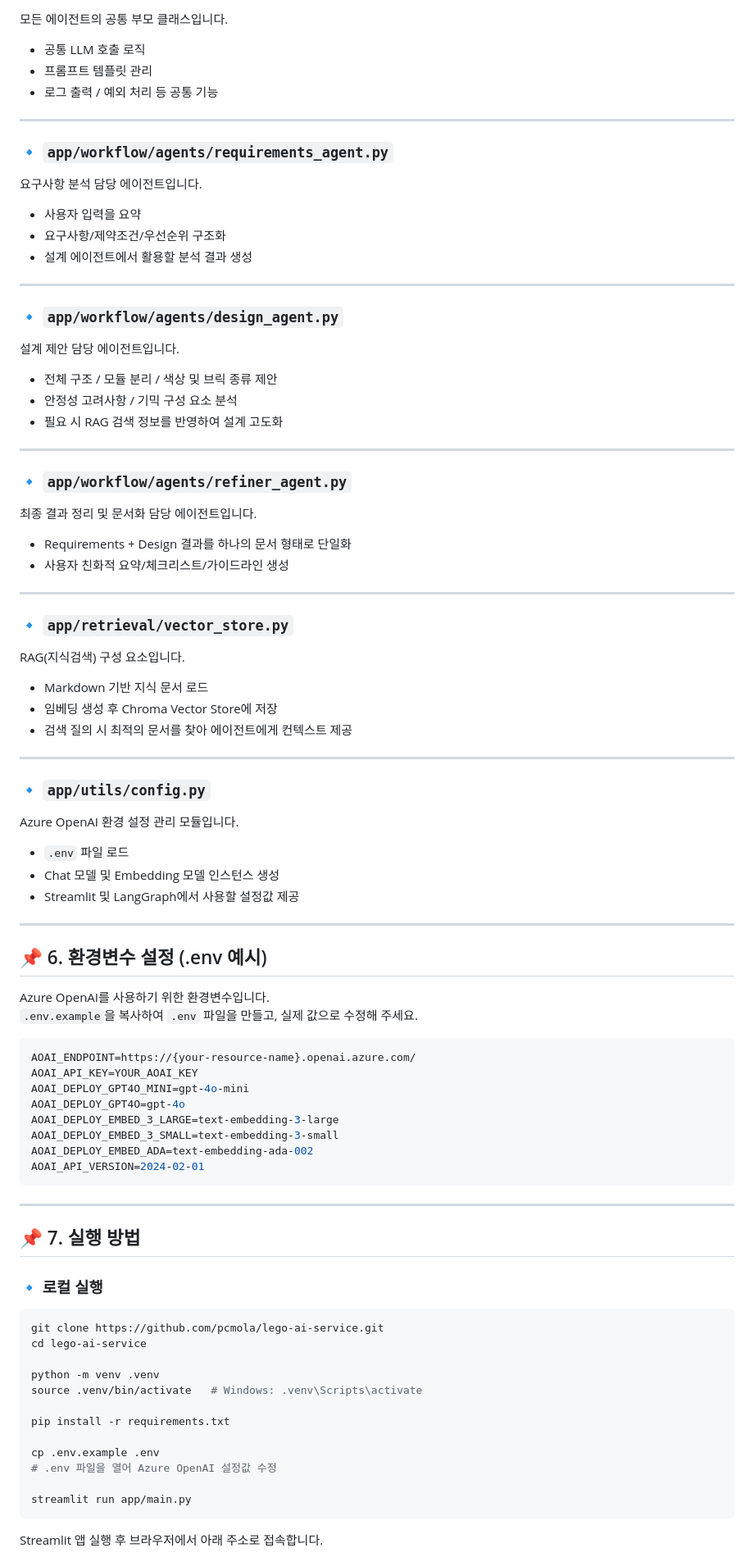
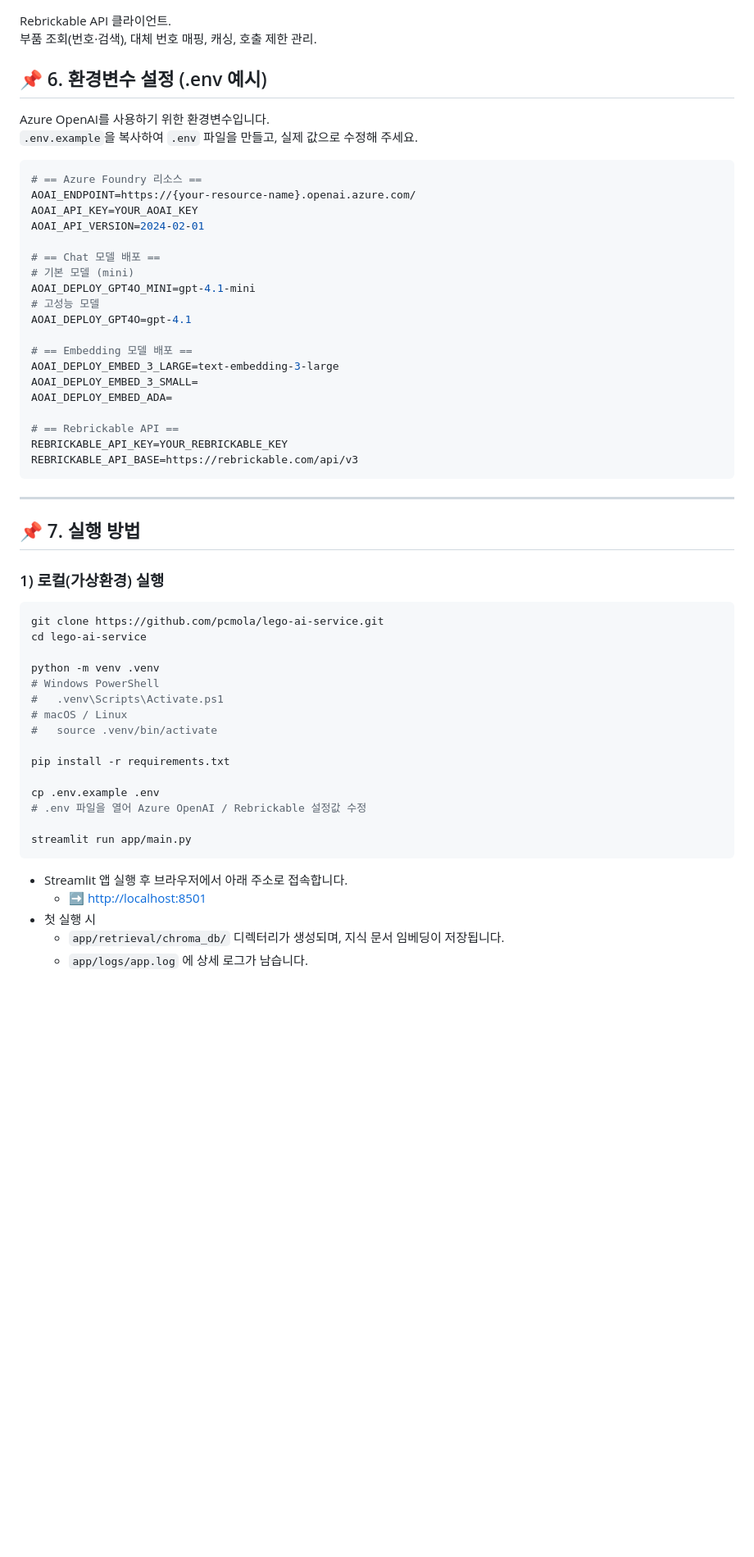
Before and after one commit to pcmola/lego-ai-service, a Markdown page: README.md, the part around one of its changes. Shown at 82% size. Drawn GitHub-style; blank space fills up the shorter version.

````diff
--- a/README.md
+++ b/README.md
@@ -242,60 +233,6 @@ LangGraph 기반 Multi-Agent 워크플로우를 정의합니다.
 
-모든 에이전트의 공통 부모 클래스입니다.
-
-- 공통 LLM 호출 로직
-- 프롬프트 템플릿 관리
-- 로그 출력 / 예외 처리 등 공통 기능
-
----
-
-### 🔹 `app/workflow/agents/requirements_agent.py`
-
-요구사항 분석 담당 에이전트입니다.
-
-- 사용자 입력을 요약
-- 요구사항/제약조건/우선순위 구조화
-- 설계 에이전트에서 활용할 분석 결과 생성
-
----
-
-### 🔹 `app/workflow/agents/design_agent.py`
-
-설계 제안 담당 에이전트입니다.
-
-- 전체 구조 / 모듈 분리 / 색상 및 브릭 종류 제안
-- 안정성 고려사항 / 기믹 구성 요소 분석
-- 필요 시 RAG 검색 정보를 반영하여 설계 고도화
-
----
-
-### 🔹 `app/workflow/agents/refiner_agent.py`
-
-최종 결과 정리 및 문서화 담당 에이전트입니다.
-
-- Requirements + Design 결과를 하나의 문서 형태로 단일화
-- 사용자 친화적 요약/체크리스트/가이드라인 생성
-
----
-
-### 🔹 `app/retrieval/vector_store.py`
-
-RAG(지식검색) 구성 요소입니다.
-
-- Markdown 기반 지식 문서 로드
-- 임베딩 생성 후 Chroma Vector Store에 저장
-- 검색 질의 시 최적의 문서를 찾아 에이전트에게 컨텍스트 제공
-
----
-
-### 🔹 `app/utils/config.py`
-
-Azure OpenAI 환경 설정 관리 모듈입니다.
-
-- `.env` 파일 로드
-- Chat 모델 및 Embedding 모델 인스턴스 생성
-- Streamlit 및 LangGraph에서 사용할 설정값 제공
-
----
+Rebrickable API 클라이언트.
+부품 조회(번호·검색), 대체 번호 매핑, 캐싱, 호출 제한 관리.
 
 ## 📌 6. 환경변수 설정 (.env 예시)
 
@@ -303,36 +240,54 @@ Azure OpenAI를 사용하기 위한 환경변수입니다.
 `.env.example`을 복사하여 `.env` 파일을 만들고, 실제 값으로 수정해 주세요.
 
 ```bash
+# == Azure Foundry 리소스 ==
 AOAI_ENDPOINT=https://{your-resource-name}.openai.azure.com/
 AOAI_API_KEY=YOUR_AOAI_KEY
-AOAI_DEPLOY_GPT4O_MINI=gpt-4o-mini
-AOAI_DEPLOY_GPT4O=gpt-4o
+AOAI_API_VERSION=2024-02-01
+
+# == Chat 모델 배포 ==
+# 기본 모델 (mini)
+AOAI_DEPLOY_GPT4O_MINI=gpt-4.1-mini
+# 고성능 모델
+AOAI_DEPLOY_GPT4O=gpt-4.1
+
+# == Embedding 모델 배포 ==
 AOAI_DEPLOY_EMBED_3_LARGE=text-embedding-3-large
-AOAI_DEPLOY_EMBED_3_SMALL=text-embedding-3-small
-AOAI_DEPLOY_EMBED_ADA=text-embedding-ada-002
-AOAI_API_VERSION=2024-02-01
+AOAI_DEPLOY_EMBED_3_SMALL=
+AOAI_DEPLOY_EMBED_ADA=
+
+# == Rebrickable API ==
+REBRICKABLE_API_KEY=YOUR_REBRICKABLE_KEY
+REBRICKABLE_API_BASE=https://rebrickable.com/api/v3
 ```
 
 ---
 
 ## 📌 7. 실행 방법
 
-### 🔹 로컬 실행
+### 1) 로컬(가상환경) 실행
 
 ```bash
 git clone https://github.com/pcmola/lego-ai-service.git
 cd lego-ai-service
 
 python -m venv .venv
-source .venv/bin/activate   # Windows: .venv\Scripts\activate
+# Windows PowerShell
+#   .venv\Scripts\Activate.ps1
+# macOS / Linux
+#   source .venv/bin/activate
 
 pip install -r requirements.txt
 
 cp .env.example .env
-# .env 파일을 열어 Azure OpenAI 설정값 수정
+# .env 파일을 열어 Azure OpenAI / Rebrickable 설정값 수정
 
 streamlit run app/main.py
 ```
 
-Streamlit 앱 실행 후 브라우저에서 아래 주소로 접속합니다.
+- Streamlit 앱 실행 후 브라우저에서 아래 주소로 접속합니다.
+  - ➡ <http://localhost:8501>
+- 첫 실행 시
+  - `app/retrieval/chroma_db/` 디렉터리가 생성되며, 지식 문서 임베딩이 저장됩니다.
+  - `app/logs/app.log` 에 상세 로그가 남습니다.
 
````
Also changed, not shown: other parts of README.md (+180 -139 lines), images/03.AI-Result2.png (added), images/04.AI-Result3.png (added).
